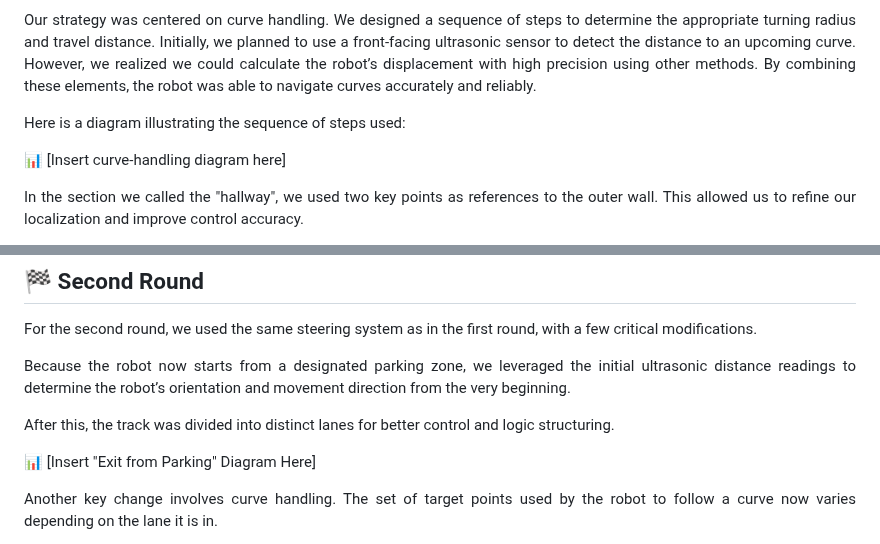
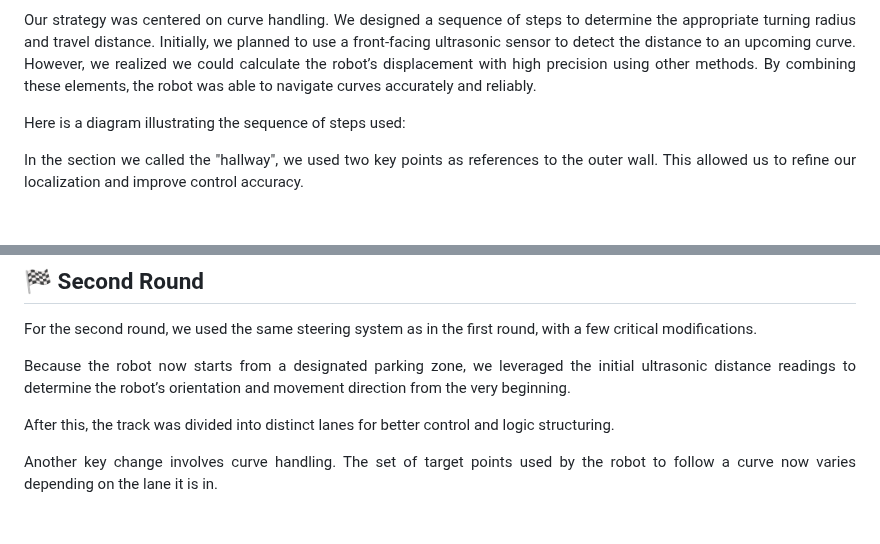
Before and after one commit to Dravex18/D2-Robotics-WRO2025, a Markdown page: README.md, 2 parts joined by grey strips. Drawn GitHub-style; blank space fills up the shorter version.

```diff
--- a/README.md
+++ b/README.md
@@ -242,7 +242,6 @@ By combining these elements, the robot was able to navigate curves accurately an
 
 Here is a diagram illustrating the sequence of steps used:
 
-📊 [Insert curve-handling diagram here]
 
 In the section we called the "hallway", we used two key points as references to the outer wall.
 This allowed us to refine our localization and improve control accuracy.
@@ -495,7 +494,6 @@ Because the robot now starts from a designated parking zone, we leveraged the in
 
 After this, the track was divided into distinct lanes for better control and logic structuring.
 
-📊 [Insert "Exit from Parking" Diagram Here]
 
 Another key change involves curve handling. The set of target points used by the robot to follow a curve now varies depending on the lane it is in.
 
```
